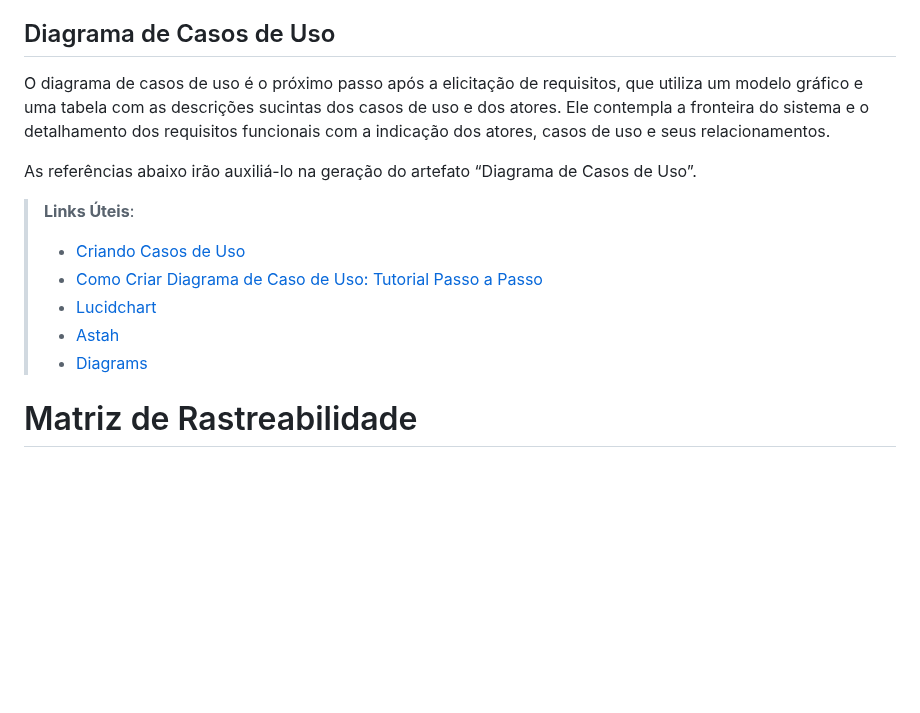
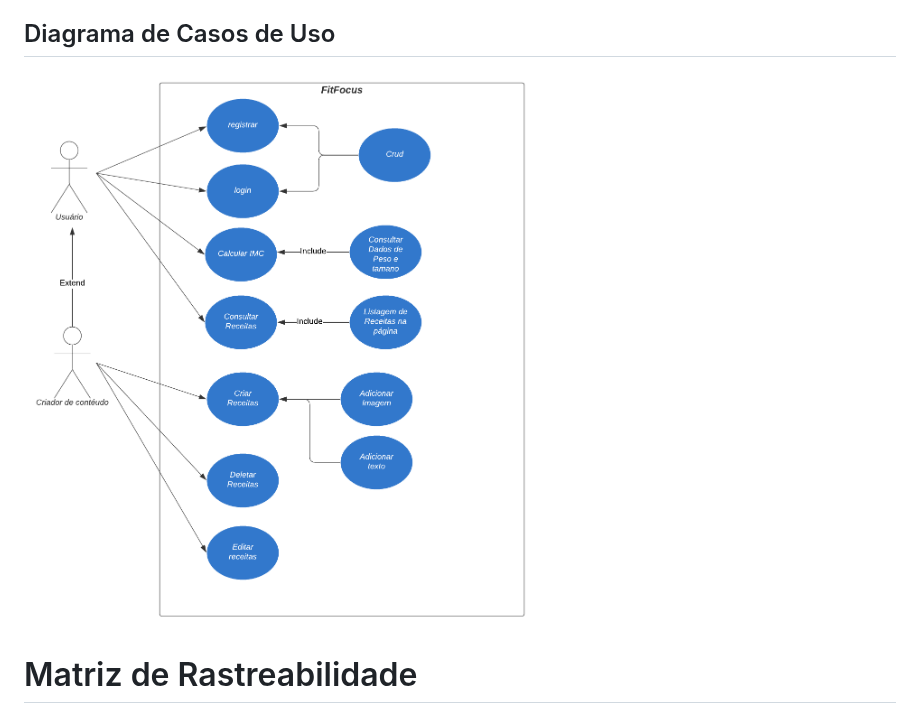
Before and after one commit to ICEI-PUC-Minas-PMV-ADS/pmv-ads-2024-1-e3-proj-mov-t6-pmv-ads-2024-1-e3-proj-fitfocus, a Markdown page: docs/02-Especificação do Projeto.md, the part around the change. Drawn GitHub-style; blank space fills up the shorter version.

Commit message:
Adicionando referencia no doc-02 caso de uso

```diff
--- a/docs/02-Especificação do Projeto.md
+++ b/docs/02-Especificação do Projeto.md
@@ -141,16 +141,7 @@ Enumere as restrições à sua solução. Lembre-se de que as restrições geral
 
 ## Diagrama de Casos de Uso
 
-O diagrama de casos de uso é o próximo passo após a elicitação de requisitos, que utiliza um modelo gráfico e uma tabela com as descrições sucintas dos casos de uso e dos atores. Ele contempla a fronteira do sistema e o detalhamento dos requisitos funcionais com a indicação dos atores, casos de uso e seus relacionamentos.
-
-As referências abaixo irão auxiliá-lo na geração do artefato “Diagrama de Casos de Uso”.
-
-> **Links Úteis**:
-> - [Criando Casos de Uso](https://www.ibm.com/docs/pt-br/elm/6.0?topic=requirements-creating-use-cases)
-> - [Como Criar Diagrama de Caso de Uso: Tutorial Passo a Passo](https://gitmind.com/pt/fazer-diagrama-de-caso-uso.html/)
-> - [Lucidchart](https://www.lucidchart.com/)
-> - [Astah](https://astah.net/)
-> - [Diagrams](https://app.diagrams.net/)
+<img src=https://github.com/ICEI-PUC-Minas-PMV-ADS/pmv-ads-2024-1-e3-proj-mov-t6-pmv-ads-2024-1-e3-proj-fitfocus/blob/3851333e61a611d0d5b0b27fd7c9bf91c0dd63e1/docs/img/CasoDeUso.png />
 
 # Matriz de Rastreabilidade
 
```
